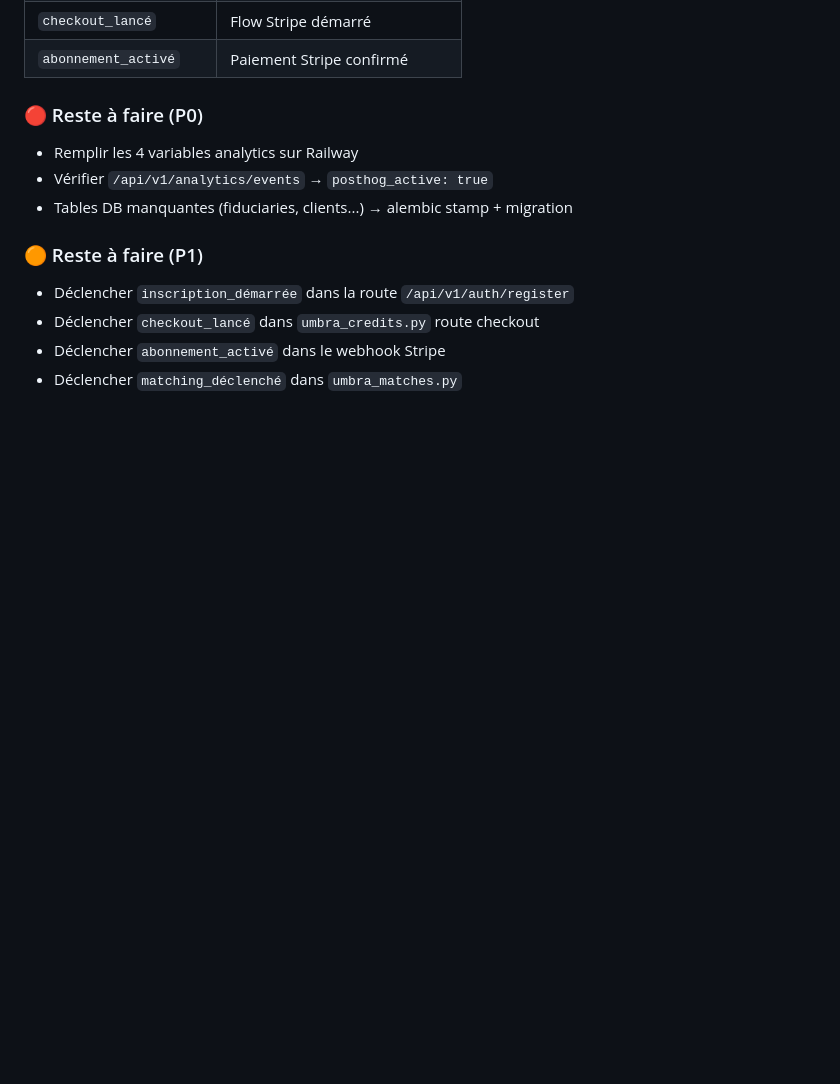
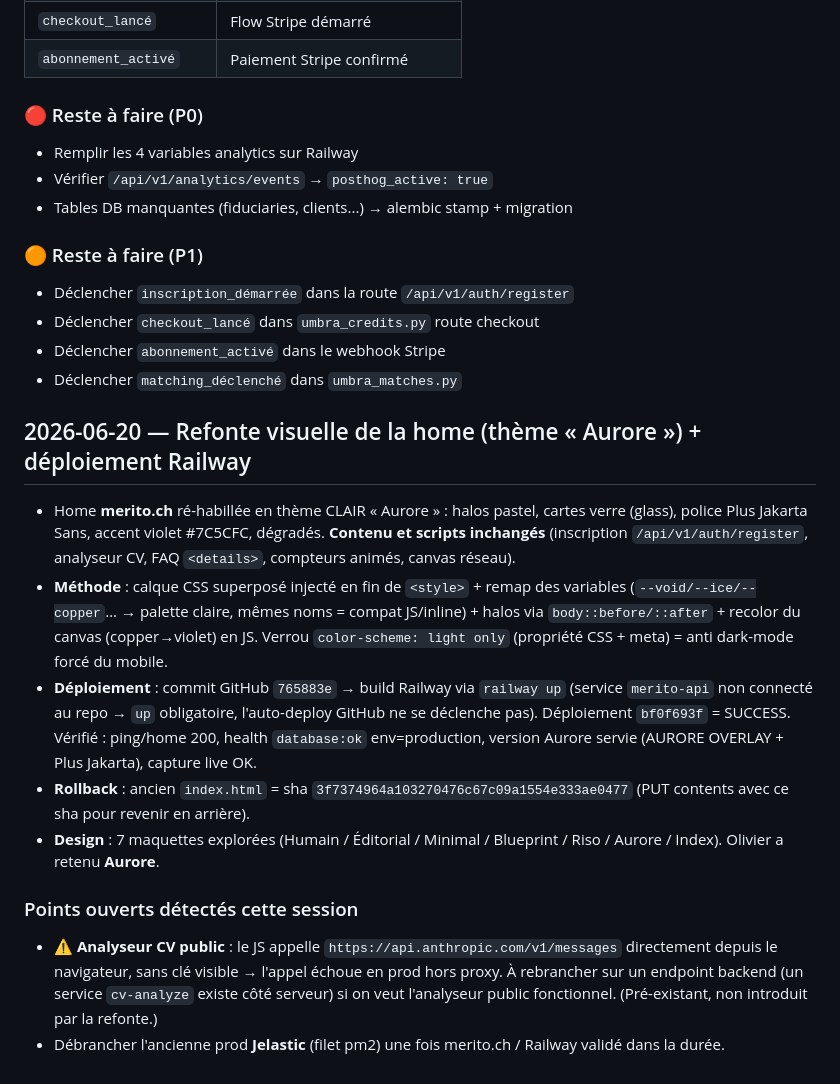
Before and after one commit to O-N-2950/umbra, a Markdown page: CONTEXT.md, the part around the change. GitHub-like rendering; blank space fills up the shorter version.

Commit message:
docs(suivi): refonte Aurore + deploiement merito.ch (2026-06-20)

```diff
--- a/CONTEXT.md
+++ b/CONTEXT.md
@@ -547,3 +547,14 @@ React track() ──────────► POST /api/v1/analytics/track
 - Déclencher `checkout_lancé` dans `umbra_credits.py` route checkout
 - Déclencher `abonnement_activé` dans le webhook Stripe
 - Déclencher `matching_déclenché` dans `umbra_matches.py`
+
+## 2026-06-20 — Refonte visuelle de la home (thème « Aurore ») + déploiement Railway
+- Home **merito.ch** ré-habillée en thème CLAIR « Aurore » : halos pastel, cartes verre (glass), police Plus Jakarta Sans, accent violet #7C5CFC, dégradés. **Contenu et scripts inchangés** (inscription `/api/v1/auth/register`, analyseur CV, FAQ `<details>`, compteurs animés, canvas réseau).
+- **Méthode** : calque CSS superposé injecté en fin de `<style>` + remap des variables (`--void/--ice/--copper`… → palette claire, mêmes noms = compat JS/inline) + halos via `body::before/::after` + recolor du canvas (copper→violet) en JS. Verrou `color-scheme: light only` (propriété CSS + meta) = anti dark-mode forcé du mobile.
+- **Déploiement** : commit GitHub `765883e` → build Railway via `railway up` (service `merito-api` non connecté au repo → `up` obligatoire, l'auto-deploy GitHub ne se déclenche pas). Déploiement `bf0f693f` = SUCCESS. Vérifié : ping/home 200, health `database:ok` env=production, version Aurore servie (AURORE OVERLAY + Plus Jakarta), capture live OK.
+- **Rollback** : ancien `index.html` = sha `3f7374964a103270476c67c09a1554e333ae0477` (PUT contents avec ce sha pour revenir en arrière).
+- **Design** : 7 maquettes explorées (Humain / Éditorial / Minimal / Blueprint / Riso / Aurore / Index). Olivier a retenu **Aurore**.
+
+### Points ouverts détectés cette session
+- ⚠️ **Analyseur CV public** : le JS appelle `https://api.anthropic.com/v1/messages` directement depuis le navigateur, sans clé visible → l'appel échoue en prod hors proxy. À rebrancher sur un endpoint backend (un service `cv-analyze` existe côté serveur) si on veut l'analyseur public fonctionnel. (Pré-existant, non introduit par la refonte.)
+- Débrancher l'ancienne prod **Jelastic** (filet pm2) une fois merito.ch / Railway validé dans la durée.
```
Also changed, not shown: TODO.md (+6 -0 lines).
